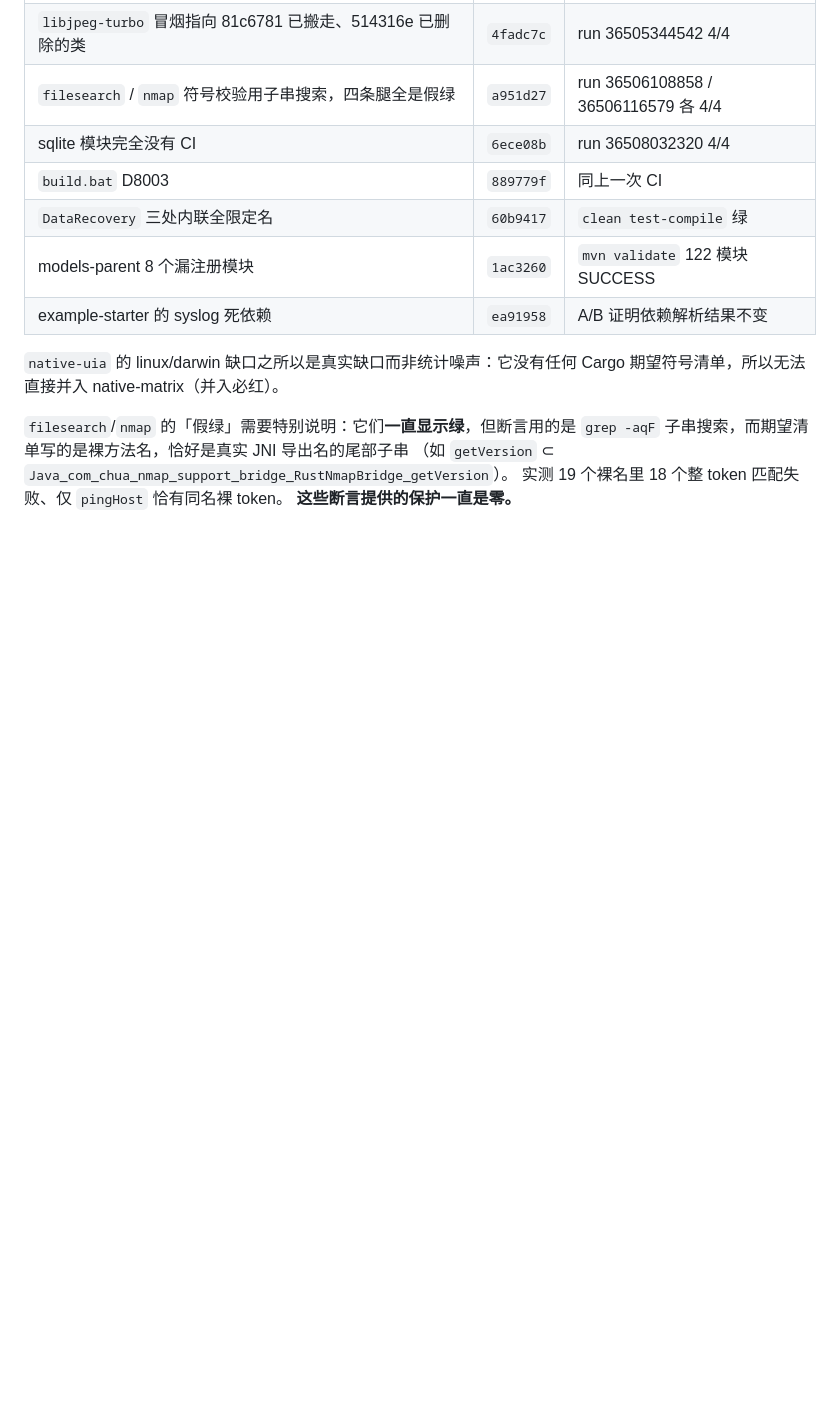
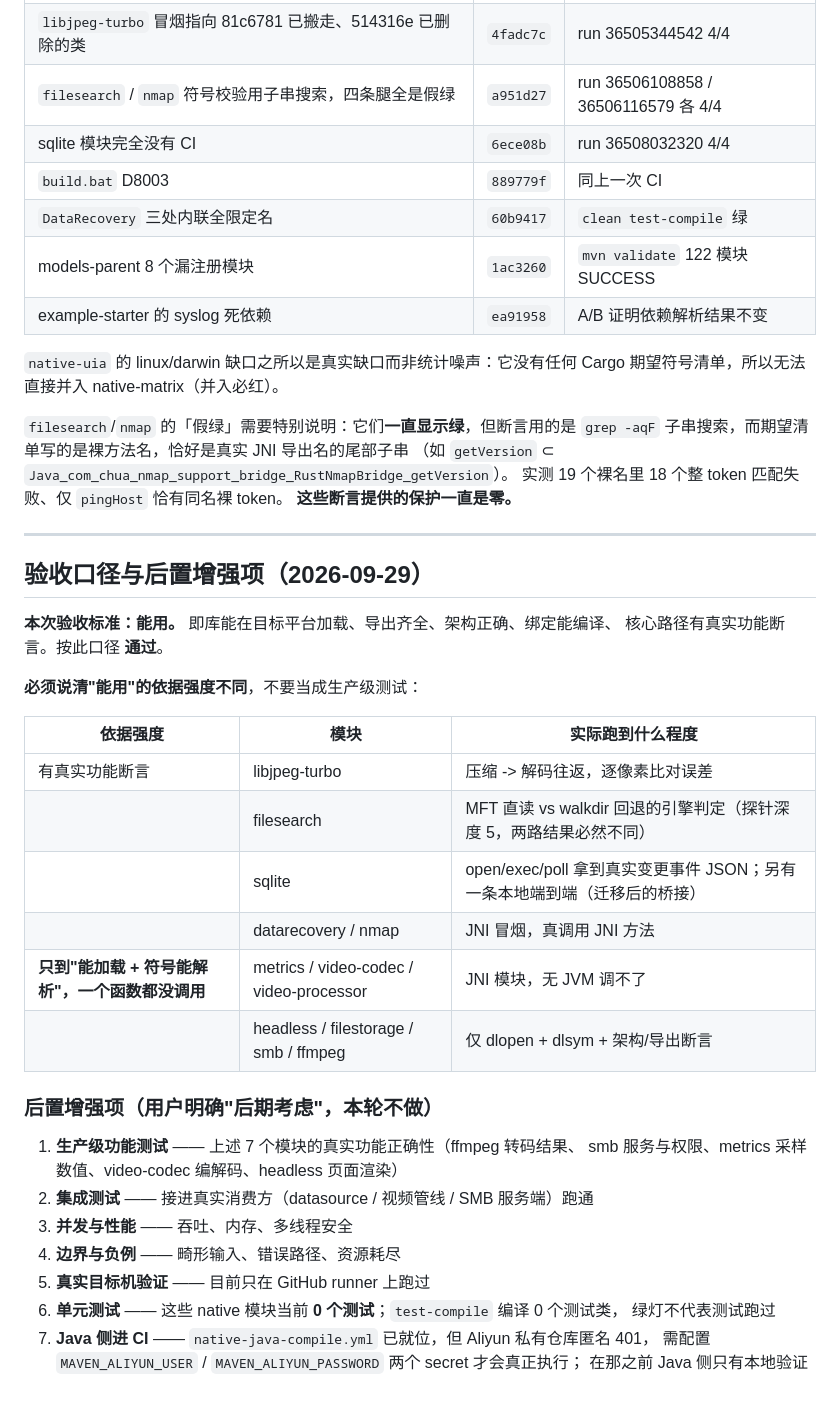
Before and after one commit to CHTK001/utils-support-native-parent, a Markdown page: FINDINGS-20260929.md, the part around the change. Drawn GitHub-style; blank space fills up the shorter version.

Commit message:
docs(native): 记录验收口径与后置增强项
验收标准为「能用」：库能加载、导出齐全、架构正确、绑定能编译、核心路径有真实功能断言。
按此口径通过，但文档同时写明依据强度分层——7 个模块只到加载+符号解析、一个函数都没调用，
不能当成生产级测试。

后置增强项 7 条（用户明确后期考虑，本轮不做）：生产级功能测试、集成测试、
并发与性能、边界与负例、真实目标机验证、单元测试（这些模块当前 0 个测试）、
Java 侧进 CI（待配置 Aliyun 两个 secret）。

```diff
--- a/FINDINGS-20260929.md
+++ b/FINDINGS-20260929.md
@@ -122,3 +122,35 @@ Cargo 期望符号清单，所以无法直接并入 native-matrix（并入必红
 （如 `getVersion` ⊂ `Java_com_chua_nmap_support_bridge_RustNmapBridge_getVersion`）。
 实测 19 个裸名里 18 个整 token 匹配失败、仅 `pingHost` 恰有同名裸 token。
 **这些断言提供的保护一直是零。**
+
+---
+
+## 验收口径与后置增强项（2026-09-29）
+
+**本次验收标准：能用。** 即库能在目标平台加载、导出齐全、架构正确、绑定能编译、
+核心路径有真实功能断言。按此口径 **通过**。
+
+**必须说清"能用"的依据强度不同**，不要当成生产级测试：
+
+| 依据强度 | 模块 | 实际跑到什么程度 |
+|---|---|---|
+| 有真实功能断言 | libjpeg-turbo | 压缩 -> 解码往返，逐像素比对误差 |
+| | filesearch | MFT 直读 vs walkdir 回退的引擎判定（探针深度 5，两路结果必然不同） |
+| | sqlite | open/exec/poll 拿到真实变更事件 JSON；另有一条本地端到端（迁移后的桥接） |
+| | datarecovery / nmap | JNI 冒烟，真调用 JNI 方法 |
+| **只到"能加载 + 符号能解析"，一个函数都没调用** | metrics / video-codec / video-processor | JNI 模块，无 JVM 调不了 |
+| | headless / filestorage / smb / ffmpeg | 仅 dlopen + dlsym + 架构/导出断言 |
+
+### 后置增强项（用户明确"后期考虑"，**本轮不做**）
+
+1. **生产级功能测试** —— 上述 7 个模块的真实功能正确性（ffmpeg 转码结果、
+   smb 服务与权限、metrics 采样数值、video-codec 编解码、headless 页面渲染）
+2. **集成测试** —— 接进真实消费方（datasource / 视频管线 / SMB 服务端）跑通
+3. **并发与性能** —— 吞吐、内存、多线程安全
+4. **边界与负例** —— 畸形输入、错误路径、资源耗尽
+5. **真实目标机验证** —— 目前只在 GitHub runner 上跑过
+6. **单元测试** —— 这些 native 模块当前 **0 个测试**；`test-compile` 编译 0 个测试类，
+   绿灯不代表测试跑过
+7. **Java 侧进 CI** —— `native-java-compile.yml` 已就位，但 Aliyun 私有仓库匿名 401，
+   需配置 `MAVEN_ALIYUN_USER` / `MAVEN_ALIYUN_PASSWORD` 两个 secret 才会真正执行；
+   在那之前 Java 侧只有本地验证
```
